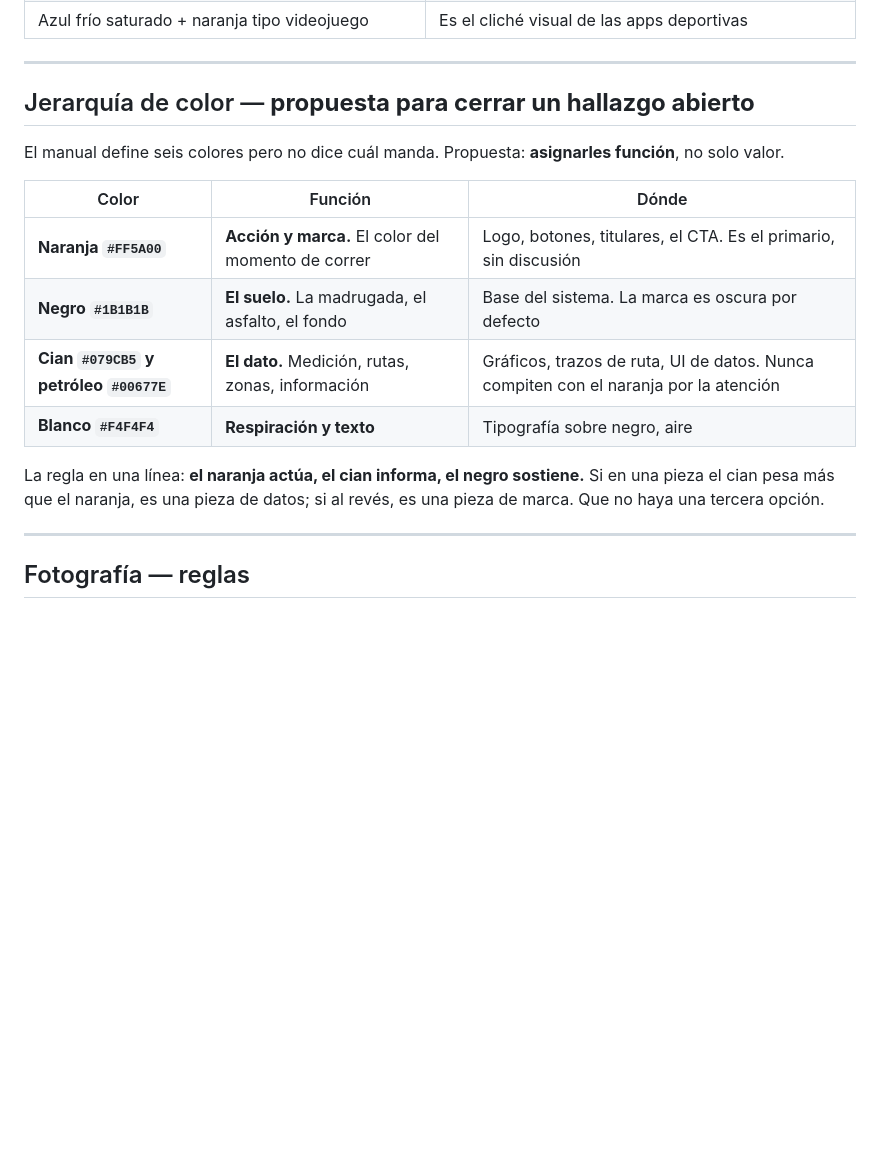
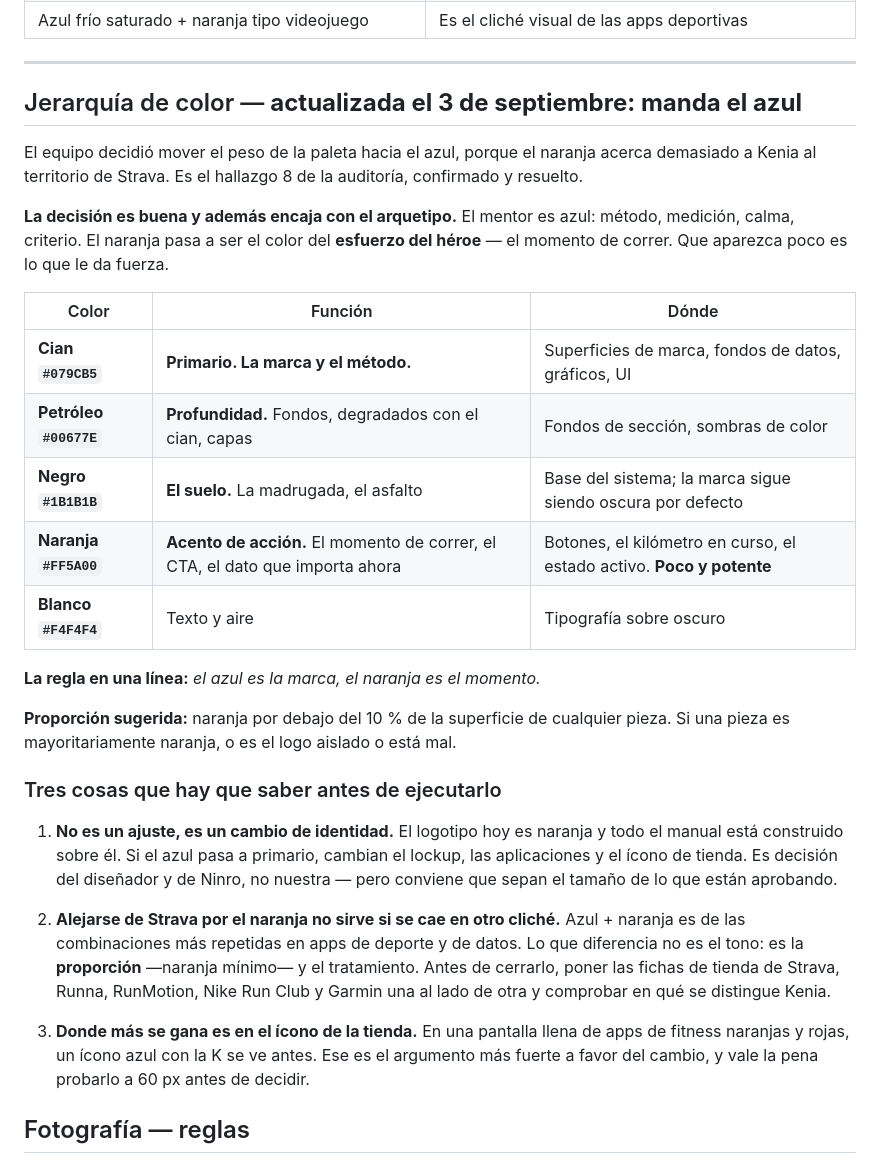
Before and after one commit to liamcreatorr/marketingpro, a Markdown page: branding/08-brief-moodboard.md, the part around the change. Drawn GitHub-style; blank space fills up the shorter version.

```diff
--- a/branding/08-brief-moodboard.md
+++ b/branding/08-brief-moodboard.md
@@ -53,20 +53,31 @@ Grupo corriendo junto, gente esperando en la salida, alguien acompañando a otro
 
 ---
 
-## Jerarquía de color — **propuesta para cerrar un hallazgo abierto**
+## Jerarquía de color — **actualizada el 3 de septiembre: manda el azul**
 
-El manual define seis colores pero no dice cuál manda. Propuesta: **asignarles función**, no solo valor.
+El equipo decidió mover el peso de la paleta hacia el azul, porque el naranja acerca demasiado a Kenia al territorio de Strava. Es el hallazgo 8 de la auditoría, confirmado y resuelto.
+
+**La decisión es buena y además encaja con el arquetipo.** El mentor es azul: método, medición, calma, criterio. El naranja pasa a ser el color del **esfuerzo del héroe** — el momento de correr. Que aparezca poco es lo que le da fuerza.
 
 | Color | Función | Dónde |
 |---|---|---|
-| **Naranja `#FF5A00`** | **Acción y marca.** El color del momento de correr | Logo, botones, titulares, el CTA. Es el primario, sin discusión |
-| **Negro `#1B1B1B`** | **El suelo.** La madrugada, el asfalto, el fondo | Base del sistema. La marca es oscura por defecto |
-| **Cian `#079CB5` y petróleo `#00677E`** | **El dato.** Medición, rutas, zonas, información | Gráficos, trazos de ruta, UI de datos. Nunca compiten con el naranja por la atención |
-| **Blanco `#F4F4F4`** | **Respiración y texto** | Tipografía sobre negro, aire |
+| **Cian `#079CB5`** | **Primario. La marca y el método.** | Superficies de marca, fondos de datos, gráficos, UI |
+| **Petróleo `#00677E`** | **Profundidad.** Fondos, degradados con el cian, capas | Fondos de sección, sombras de color |
+| **Negro `#1B1B1B`** | **El suelo.** La madrugada, el asfalto | Base del sistema; la marca sigue siendo oscura por defecto |
+| **Naranja `#FF5A00`** | **Acento de acción.** El momento de correr, el CTA, el dato que importa ahora | Botones, el kilómetro en curso, el estado activo. **Poco y potente** |
+| **Blanco `#F4F4F4`** | Texto y aire | Tipografía sobre oscuro |
 
-La regla en una línea: **el naranja actúa, el cian informa, el negro sostiene.** Si en una pieza el cian pesa más que el naranja, es una pieza de datos; si al revés, es una pieza de marca. Que no haya una tercera opción.
+**La regla en una línea:** *el azul es la marca, el naranja es el momento.*
 
----
+**Proporción sugerida:** naranja por debajo del 10 % de la superficie de cualquier pieza. Si una pieza es mayoritariamente naranja, o es el logo aislado o está mal.
+
+### Tres cosas que hay que saber antes de ejecutarlo
+
+1. **No es un ajuste, es un cambio de identidad.** El logotipo hoy es naranja y todo el manual está construido sobre él. Si el azul pasa a primario, cambian el lockup, las aplicaciones y el ícono de tienda. Es decisión del diseñador y de Ninro, no nuestra — pero conviene que sepan el tamaño de lo que están aprobando.
+
+2. **Alejarse de Strava por el naranja no sirve si se cae en otro cliché.** Azul + naranja es de las combinaciones más repetidas en apps de deporte y de datos. Lo que diferencia no es el tono: es la **proporción** —naranja mínimo— y el tratamiento. Antes de cerrarlo, poner las fichas de tienda de Strava, Runna, RunMotion, Nike Run Club y Garmin una al lado de otra y comprobar en qué se distingue Kenia.
+
+3. **Donde más se gana es en el ícono de la tienda.** En una pantalla llena de apps de fitness naranjas y rojas, un ícono azul con la K se ve antes. Ese es el argumento más fuerte a favor del cambio, y vale la pena probarlo a 60 px antes de decidir.
 
 ## Fotografía — reglas
 
```
Also changed, not shown: branding/02-auditoria-identidad-visual.md (+5 -3 lines), branding/05-target-y-buyer-personas.md (+29 -8 lines).
